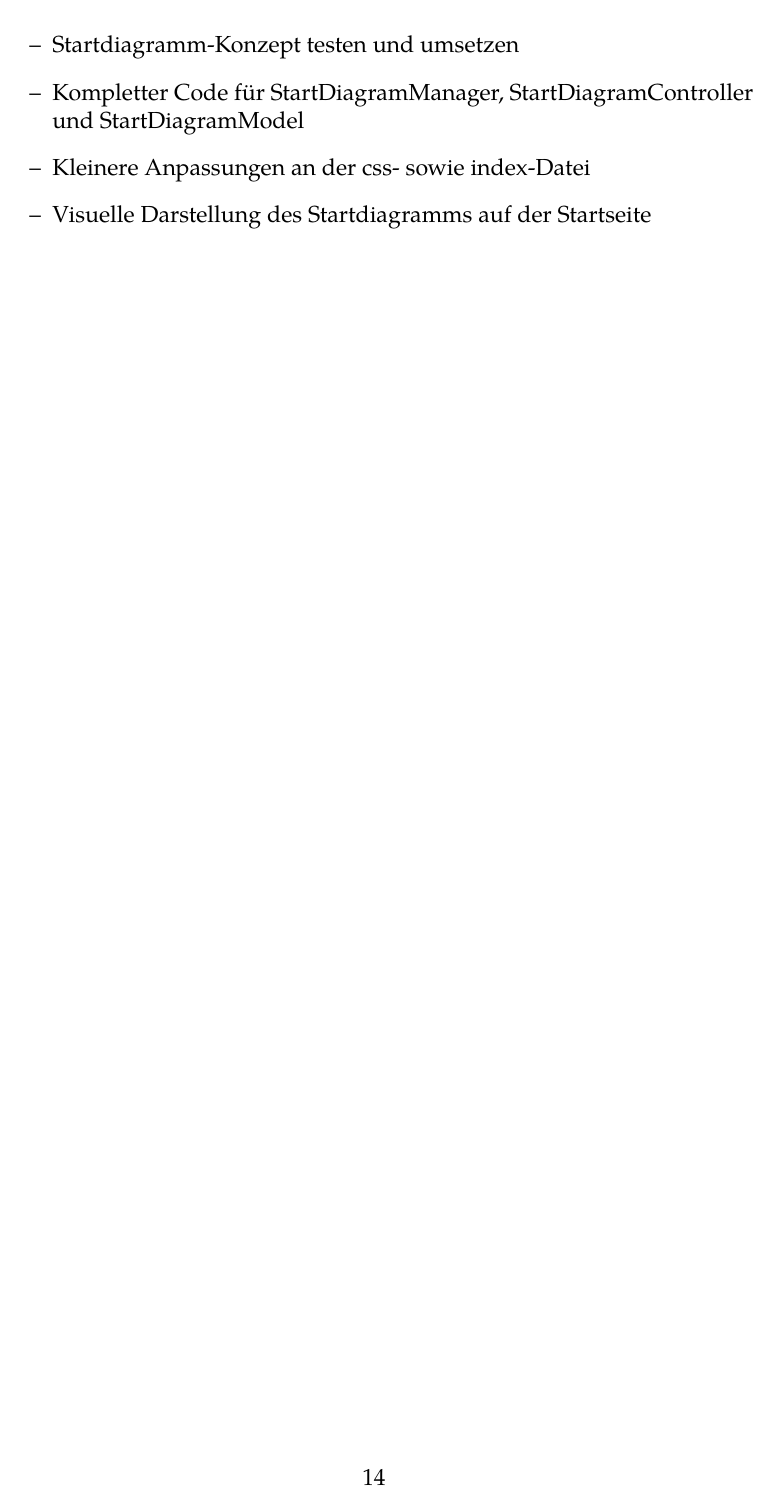
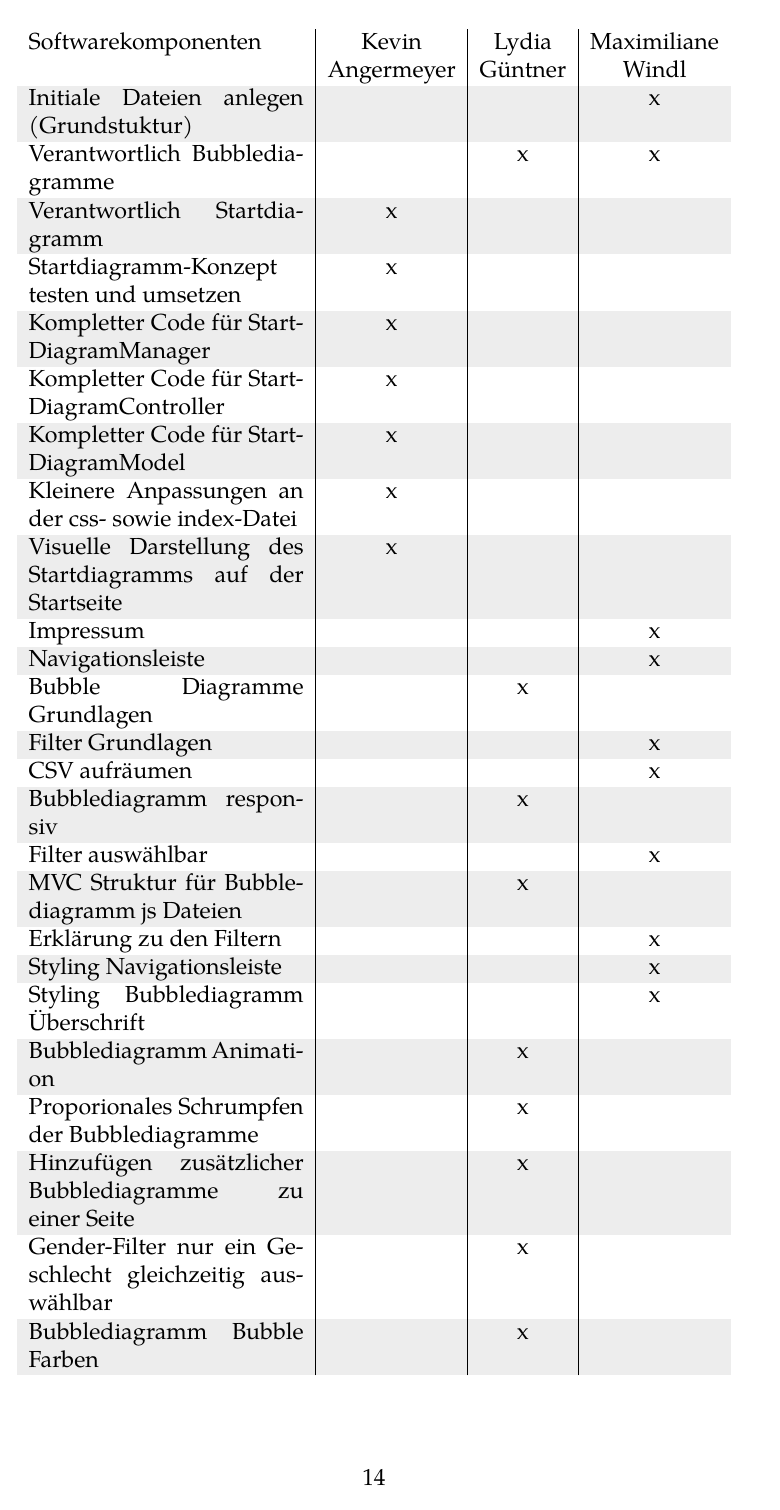
Before and after one commit to RiaRentnueg/IV_SoSe18_flying-etiquette, LaTeX slides (docu/Dokumentation_Flying_Etiquette.tex): page 14 of 14 before the commit and page 14 of 15 after it. Compiled offline with XeLaTeX; a missing font is replaced by an installed copy or a similar font; a LaTeX package or settings file that is missing is left out.

Commit message:
added table for work distribution

```diff
--- a/docu/Dokumentation_Flying_Etiquette.tex
+++ b/docu/Dokumentation_Flying_Etiquette.tex
@@ -2,9 +2,17 @@
 
 \usepackage{hyperref}
 \usepackage{graphicx}
+%against error \nobreakspace
 \usepackage[T1]{fontenc}
+%for ß
 \usepackage[utf8]{inputenc}
 \usepackage{ngerman}
+%for table colors
+\usepackage[table]{xcolor}
+%for table over more than one page
+\usepackage{longtable}
+
+
 
 \title{Flying Etiquette}
 %\subtitle{Dokumentation zum Projekt Informationsvisualisierung}
@@ -300,10 +308,3 @@ Auf der Unterseite \textit{Seat Reclining} stehen folgende zwei Sonderfilter zur
 Link zum Git-Hub Repository: \newline
 \href{https://github.com/RiaRentnueg/IV_SoSe18_flying-etiquette}{https://github.com/RiaRentnueg/IV\_SoSe18\_flying-etiquette}
 \linebreak \newline
-Kevin Angermeyer (Verantwortlich für das komplette Startdiagramm):
-\begin{itemize}
-\item Startdiagramm-Konzept testen und umsetzen
-\item Kompletter Code für StartDiagramManager, StartDiagramController und StartDiagramModel
-\item Kleinere Anpassungen an der css- sowie index-Datei
-\item Visuelle Darstellung des Startdiagramms auf der Startseite
-\end{itemize}
@@ -309,0 +314,30 @@ Kevin Angermeyer (Verantwortlich für das komplette Startdiagramm):
+Softwarekomponenten & Kevin & Lydia & Maximiliane \\
+ & Angermeyer & Güntner & Windl \\
+\hline
+\endhead
+Initiale Dateien anlegen (Grundstuktur)& & & x \\
+Verantwortlich Bubblediagramme & & x & x \\
+Verantwortlich Startdiagramm & x & & \\
+Startdiagramm-Konzept testen und umsetzen & x & & \\
+Kompletter Code für StartDiagramManager & x & & \\
+Kompletter Code für StartDiagramController & x & & \\
+Kompletter Code für StartDiagramModel & x & & \\
+Kleinere Anpassungen an der css- sowie index-Datei & x & & \\
+Visuelle Darstellung des Startdiagramms auf der Startseite & x & & \\
+Impressum & & & x\\
+Navigationsleiste & & & x\\
+Bubble Diagramme Grundlagen & & x & \\
+Filter Grundlagen & & & x \\
+CSV aufräumen & & & x \\
+Bubblediagramm responsiv & & x & \\
+Filter auswählbar & & & x \\
+MVC Struktur für Bubblediagramm js Dateien & & x & \\
+Erklärung zu den Filtern & & & x \\
+Styling Navigationsleiste & & & x \\
+Styling Bubblediagramm Überschrift & & & x \\
+Bubblediagramm Animation & & x & \\
+Proporionales Schrumpfen der Bubblediagramme & & x & \\
+Hinzufügen zusätzlicher Bubblediagramme zu einer Seite & & x & \\
+Gender-Filter nur ein Geschlecht gleichzeitig auswählbar & & x & \\
+Bubblediagramm Bubble Farben & & x & \\
+Legende (wurde wieder verworfen) & & & x \\
```
Also changed, not shown: docu/Dokumentation_Flying_Etiquette.pdf, docu/Dokumentation_Flying_Etiquette.tex (13 more changed lines).
